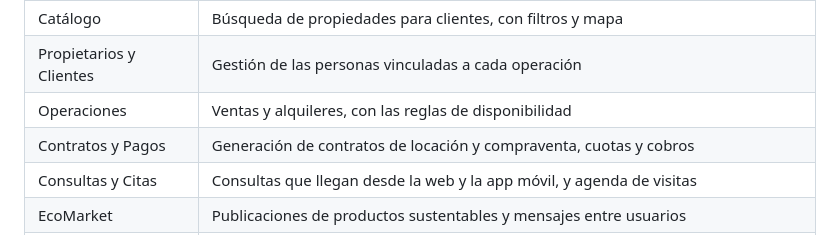
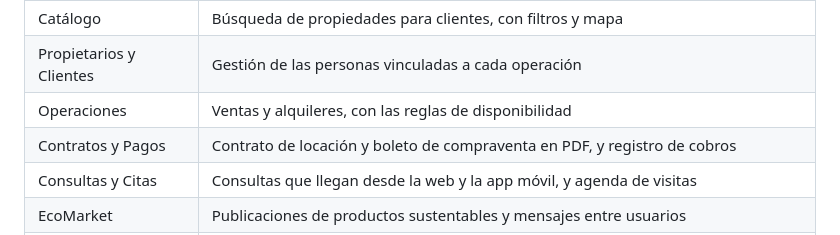
Before and after one commit to dylvillegashol2345-cell/grupo-condado, a Markdown page: README.md, the part around the change. GitHub-like rendering.

Commit message:
README: corregir la descripcion de Contratos y Pagos

```diff
--- a/README.md
+++ b/README.md
@@ -42,7 +42,7 @@ cada parte del sistema. Los cambios posteriores se registran commit a commit.
 | Catálogo | Búsqueda de propiedades para clientes, con filtros y mapa |
 | Propietarios y Clientes | Gestión de las personas vinculadas a cada operación |
 | Operaciones | Ventas y alquileres, con las reglas de disponibilidad |
-| Contratos y Pagos | Generación de contratos de locación y compraventa, cuotas y cobros |
+| Contratos y Pagos | Contrato de locación y boleto de compraventa en PDF, y registro de cobros |
 | Consultas y Citas | Consultas que llegan desde la web y la app móvil, y agenda de visitas |
 | EcoMarket | Publicaciones de productos sustentables y mensajes entre usuarios |
 | Impacto ambiental | Indicadores: propiedades con paneles y aislamiento, CO₂ estimado ahorrado y artículos donados |
```
